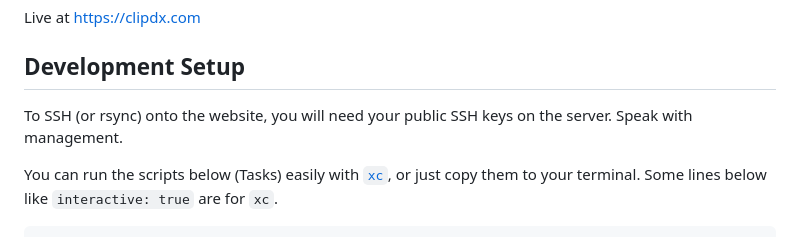
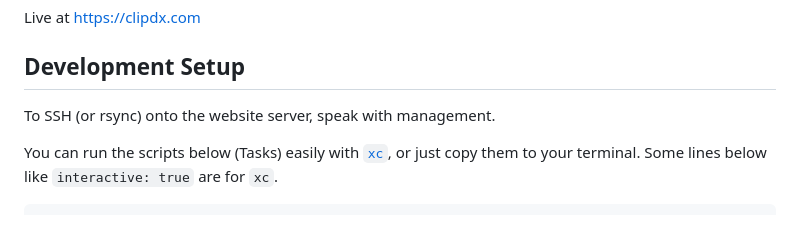
Before and after one commit to clipdx/clipdx.com, a Markdown page: README.md, the part around the change. Drawn GitHub-style.

```diff
--- a/README.md
+++ b/README.md
@@ -6,7 +6,7 @@ Live at https://clipdx.com
 
 ## Development Setup
 
-To SSH (or rsync) onto the website, you will need your public SSH keys on the server. Speak with management.
+To SSH (or rsync) onto the website server, speak with management.
 
 You can run the scripts below (Tasks) easily with [`xc`](https://xcfile.dev), or just copy
 them to your terminal. Some lines below like `interactive: true` are for `xc`.
```
